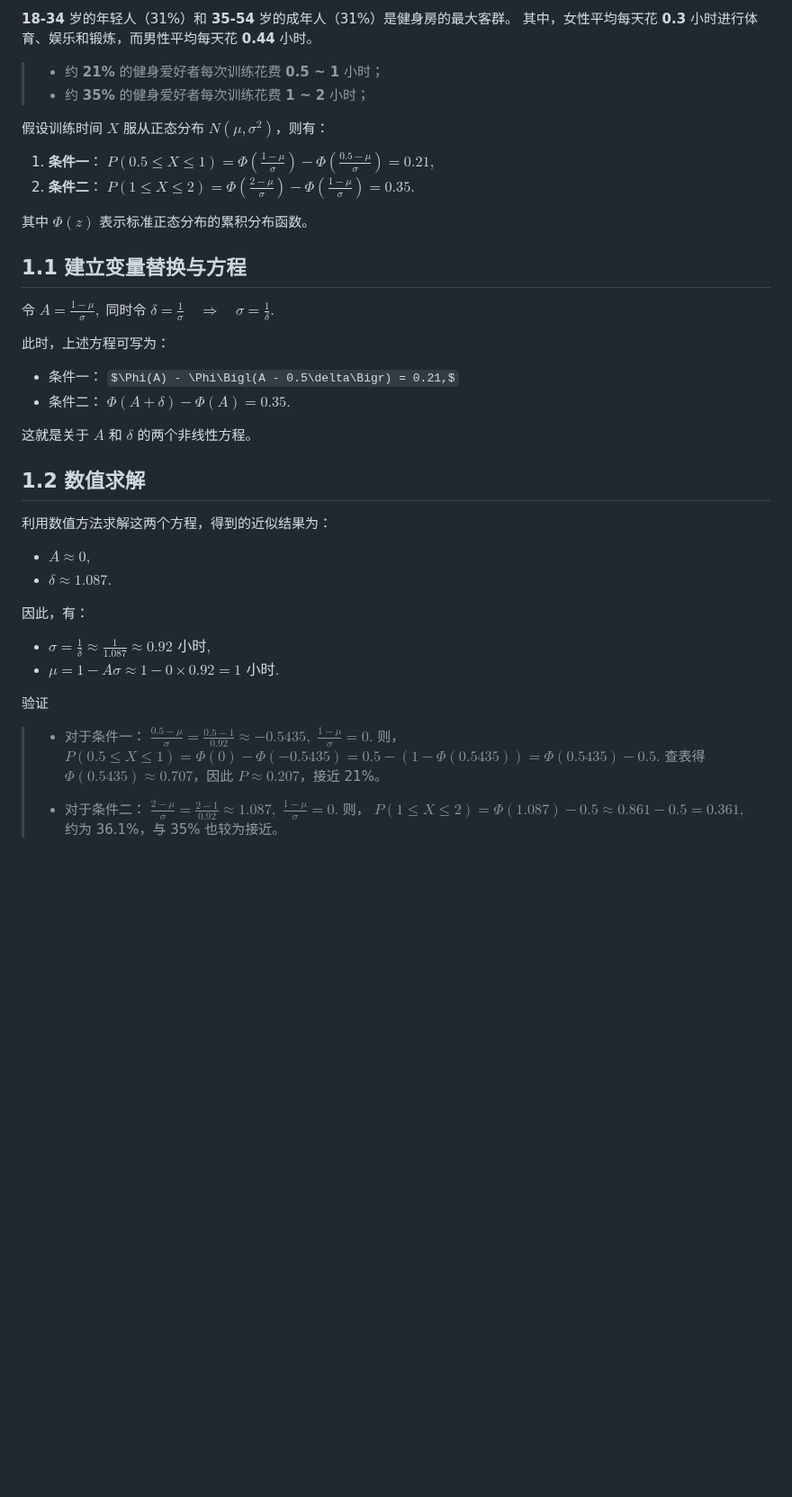
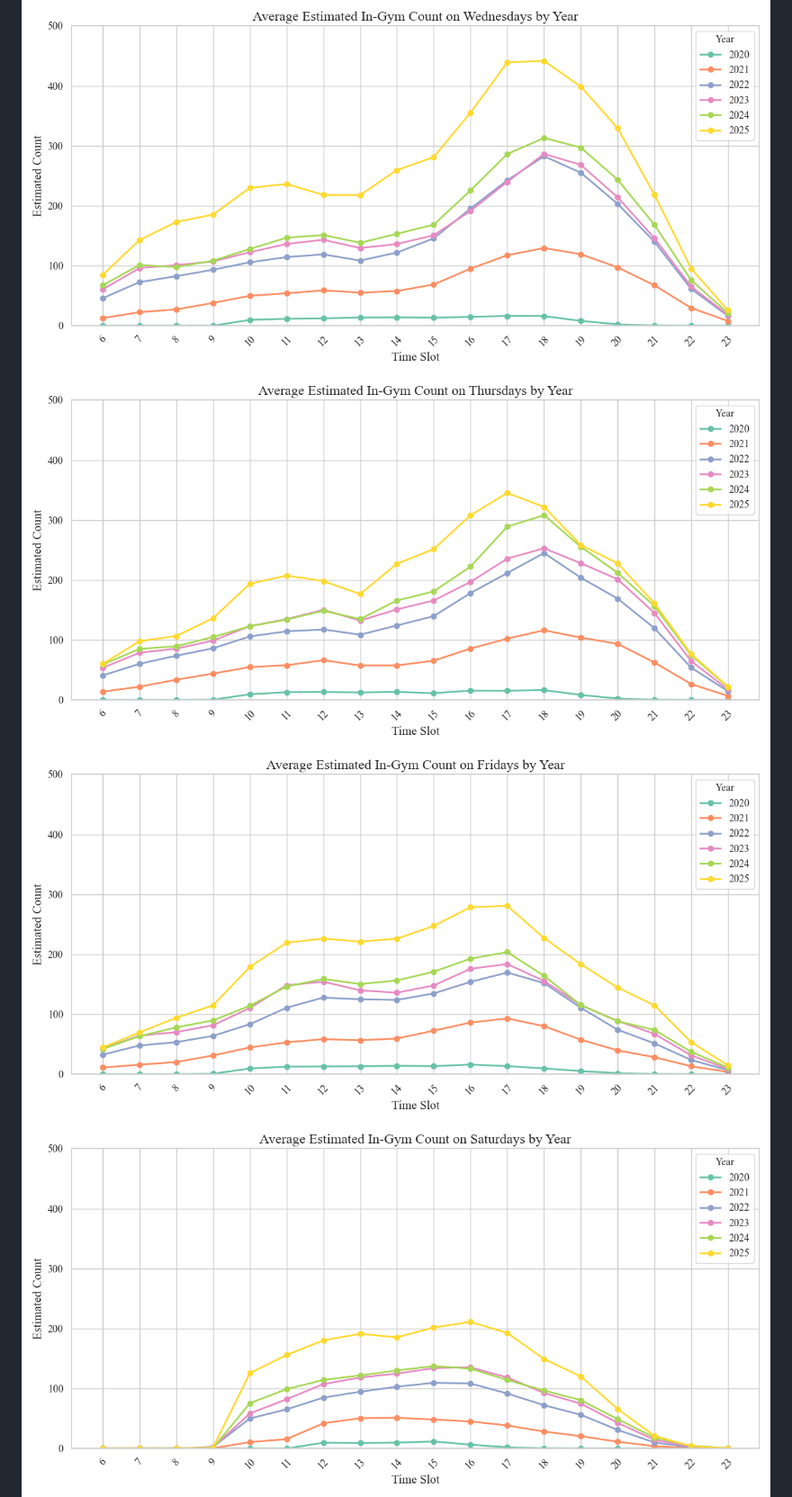
Before and after one commit to CharmingZh/IsItBusy, a Markdown page: README.md, the part around one of its changes. Shown at 90% size. Rendered like a GitHub page; some formulas as TeX source; blank space fills up the shorter version.

```diff
--- a/README.md
+++ b/README.md
@@ -13,56 +52,11 @@
 
- **18-34** 岁的年轻人（31%）和 **35-54** 岁的成年人（31%）是健身房的最大客群。
-其中，女性平均每天花 **0.3** 小时进行体育、娱乐和锻炼，而男性平均每天花 **0.44** 小时。
+<div style="display: flex; justify-content: space-between; align-items: center;">
+  <img src="docs/output_images/12_wednesdays_by_year.png" alt="图片1" style="width: 49%; margin-right: 1%;">
+  <img src="docs/output_images/13_thursdays_by_year.png" alt="图片2" style="width: 49%; margin-right: 1%;">
+</div>
 
-> - 约 **21%** 的健身爱好者每次训练花费 **0.5 ~ 1** 小时；
-> - 约 **35%** 的健身爱好者每次训练花费 **1 ~ 2** 小时；
+<div style="display: flex; justify-content: space-between; align-items: center;">
+  <img src="docs/output_images/14_fridays_by_year.png" alt="图片1" style="width: 49%; margin-right: 1%;">
+  <img src="docs/output_images/15_saturdays_by_year.png" alt="图片2" style="width: 49%; margin-right: 1%;">
+</div>
 
-假设训练时间 $X$ 服从正态分布 $N(\mu, \sigma^2)$，则有：
-
-1. **条件一**：
-   $P(0.5 \le X \le 1) = \Phi\left(\frac{1-\mu}{\sigma}\right) - \Phi\left(\frac{0.5-\mu}{\sigma}\right) = 0.21,$
-2. **条件二**：
-   $P(1 \le X \le 2) = \Phi\left(\frac{2-\mu}{\sigma}\right) - \Phi\left(\frac{1-\mu}{\sigma}\right) = 0.35.$
-
-其中 $\Phi(z)$ 表示标准正态分布的累积分布函数。
-
-## 1.1 建立变量替换与方程
-
-令
-$A = \frac{1-\mu}{\sigma},$
-同时令
-$\delta = \frac{1}{\sigma} \quad \Longrightarrow \quad \sigma = \frac{1}{\delta}.$
-
-此时，上述方程可写为：
-- 条件一：
-  $\Phi(A) - \Phi\Bigl(A - 0.5\delta\Bigr) = 0.21,$
-- 条件二：
-  $\Phi(A+\delta) - \Phi(A) = 0.35.$
-
-这就是关于 $A$ 和 $\delta$ 的两个非线性方程。
-
-## 1.2 数值求解
-
-利用数值方法求解这两个方程，得到的近似结果为：
-- $A \approx 0,$
-- $\delta \approx 1.087.$
-
-因此，有：
-- $\sigma = \frac{1}{\delta} \approx \frac{1}{1.087} \approx 0.92 \text{ 小时},$
-- $\mu = 1 - A\sigma \approx 1 - 0 \times 0.92 = 1 \text{ 小时}.$
-
-验证
-> - 对于条件一：
->   $\frac{0.5-\mu}{\sigma} = \frac{0.5-1}{0.92} \approx -0.5435,$
->   $\frac{1-\mu}{\sigma} = 0.$
->   则，
->   $P(0.5\le X\le 1)=\Phi(0)-\Phi(-0.5435)=0.5-\left(1-\Phi(0.5435)\right)=\Phi(0.5435)-0.5.$
->   查表得 $\Phi(0.5435) \approx 0.707$，因此 $P \approx 0.207$，接近 21%。
->
-> - 对于条件二：
->   $\frac{2-\mu}{\sigma}=\frac{2-1}{0.92}\approx 1.087,$
->   $\frac{1-\mu}{\sigma}=0.$
->   则，
->   $P(1\le X\le 2)=\Phi(1.087)-0.5\approx 0.861-0.5=0.361,$
->   约为 36.1%，与 35% 也较为接近。
-
```
Also changed, not shown: other parts of README.md (+46 -63 lines).
